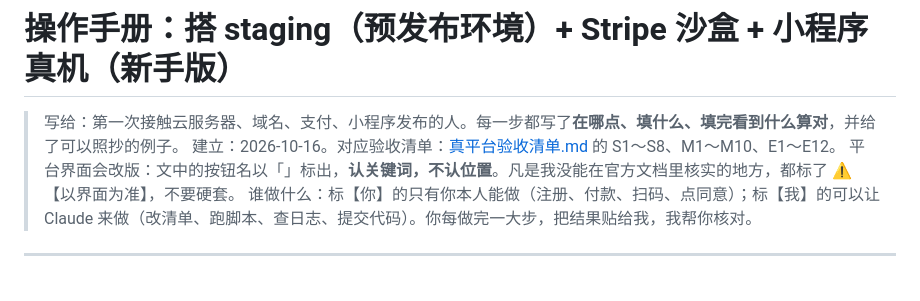
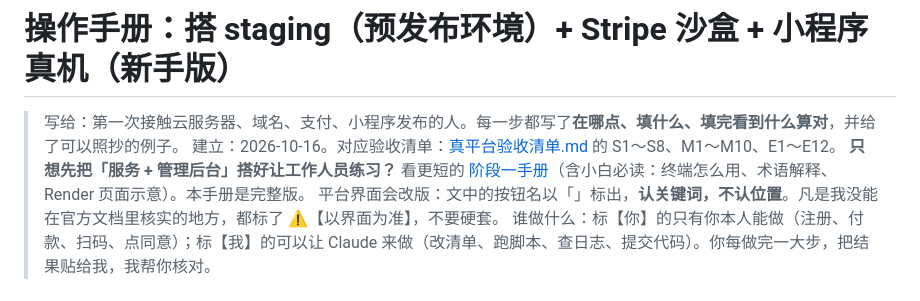
Before and after one commit to NEILXIANG/WaSelect, a Markdown page: docs/操作手册-staging搭建与小程序真机-新手版.md, the part around the change. Rendered like a GitHub page.

Commit message:
阶段一手册：只搭「服务 + 管理后台」，按零基础写（终端怎么用 / 术语 / Render 页面示意 / 浏览器验证 / 给工作人员开账号）
Co-Authored-By: Claude Sonnet 5.5 <noreply@anthropic.com>

```diff
--- a/docs/操作手册-staging搭建与小程序真机-新手版.md
+++ b/docs/操作手册-staging搭建与小程序真机-新手版.md
@@ -2,6 +2,7 @@
 
 > 写给：第一次接触云服务器、域名、支付、小程序发布的人。每一步都写了**在哪点、填什么、填完看到什么算对**，并给了可以照抄的例子。
 > 建立：2026-10-16。对应验收清单：[真平台验收清单.md](真平台验收清单.md) 的 S1～S8、M1～M10、E1～E12。
+> **只想先把「服务 + 管理后台」搭好让工作人员练习？** 看更短的 [阶段一手册](操作手册-阶段一-搭建服务与后台管理.md)（含小白必读：终端怎么用、术语解释、Render 页面示意）。本手册是完整版。
 > 平台界面会改版：文中的按钮名以「」标出，**认关键词，不认位置**。凡是我没能在官方文档里核实的地方，都标了 ⚠️【以界面为准】，不要硬套。
 > 谁做什么：标【你】的只有你本人能做（注册、付款、扫码、点同意）；标【我】的可以让 Claude 来做（改清单、跑脚本、查日志、提交代码）。你每做完一大步，把结果贴给我，我帮你核对。
 
```
Also changed, not shown: docs/操作手册-阶段一-搭建服务与后台管理.md (added, +570 -0 lines).
